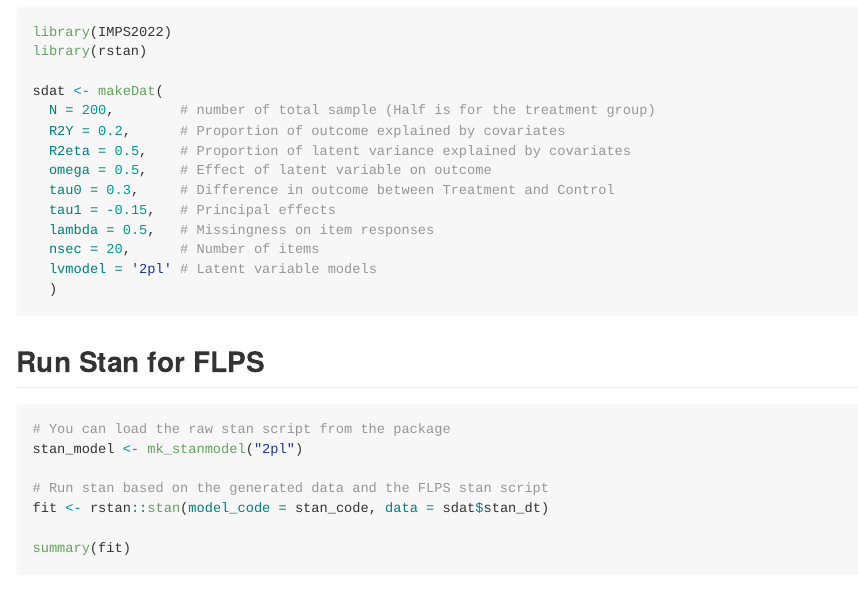
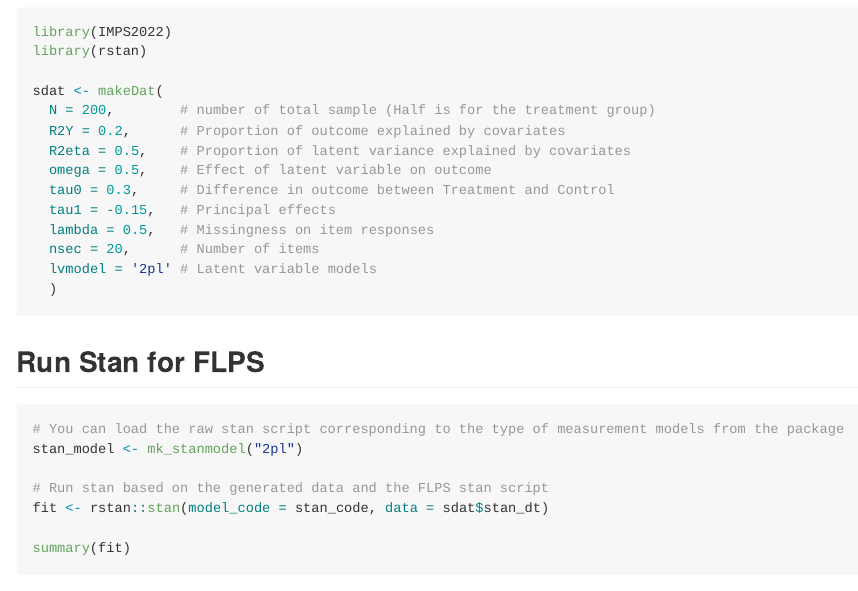
Before and after one commit to sooyongl/IMPS2022, an R Markdown document (README.rmd): the page in a window 1100 px wide, from 480 px down. Rendered offline with R 4.5, knitr and Pandoc, with nearby package versions.

Commit message:
Update README.rmd

````diff
--- a/README.rmd
+++ b/README.rmd
@@ -52,7 +52,7 @@ sdat <- makeDat(
 ## Run Stan for FLPS
 
 ```{r}
-# You can load the raw stan script from the package
+# You can load the raw stan script corresponding to the type of measurement models from the package
 stan_model <- mk_stanmodel("2pl")
 
 # Run stan based on the generated data and the FLPS stan script
````
